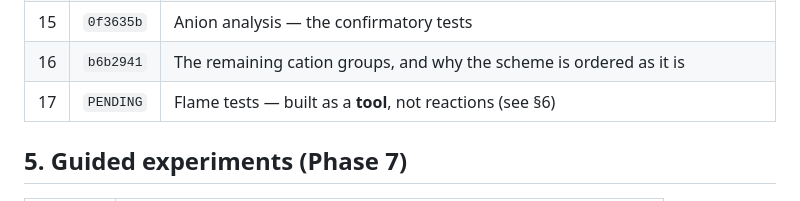
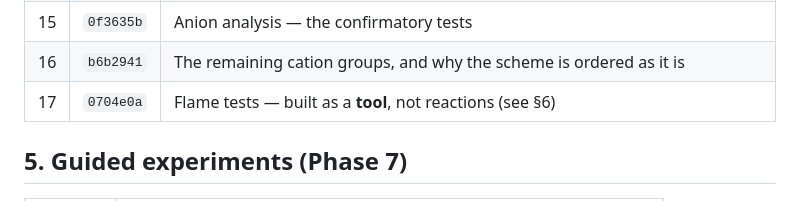
Before and after one commit to rayyantaimoor1/ChemLab, a Markdown page: batch.md, the part around the change. Rendered like a GitHub page.

Commit message:
Fill in the flame test batch commit hash in batch.md
Co-Authored-By: Claude Opus 5 <noreply@anthropic.com>

```diff
--- a/batch.md
+++ b/batch.md
@@ -71,7 +71,7 @@ condition-gated, no-arithmetic model — see §6 for the topics that were
 | 14 | `6fbfca7` | Electroplating and surface finishing |
 | 15 | `0f3635b` | Anion analysis — the confirmatory tests |
 | 16 | `b6b2941` | The remaining cation groups, and why the scheme is ordered as it is |
-| 17 | `PENDING` | Flame tests — built as a **tool**, not reactions (see §6) |
+| 17 | `0704e0a` | Flame tests — built as a **tool**, not reactions (see §6) |
 
 ## 5. Guided experiments (Phase 7)
 
```
